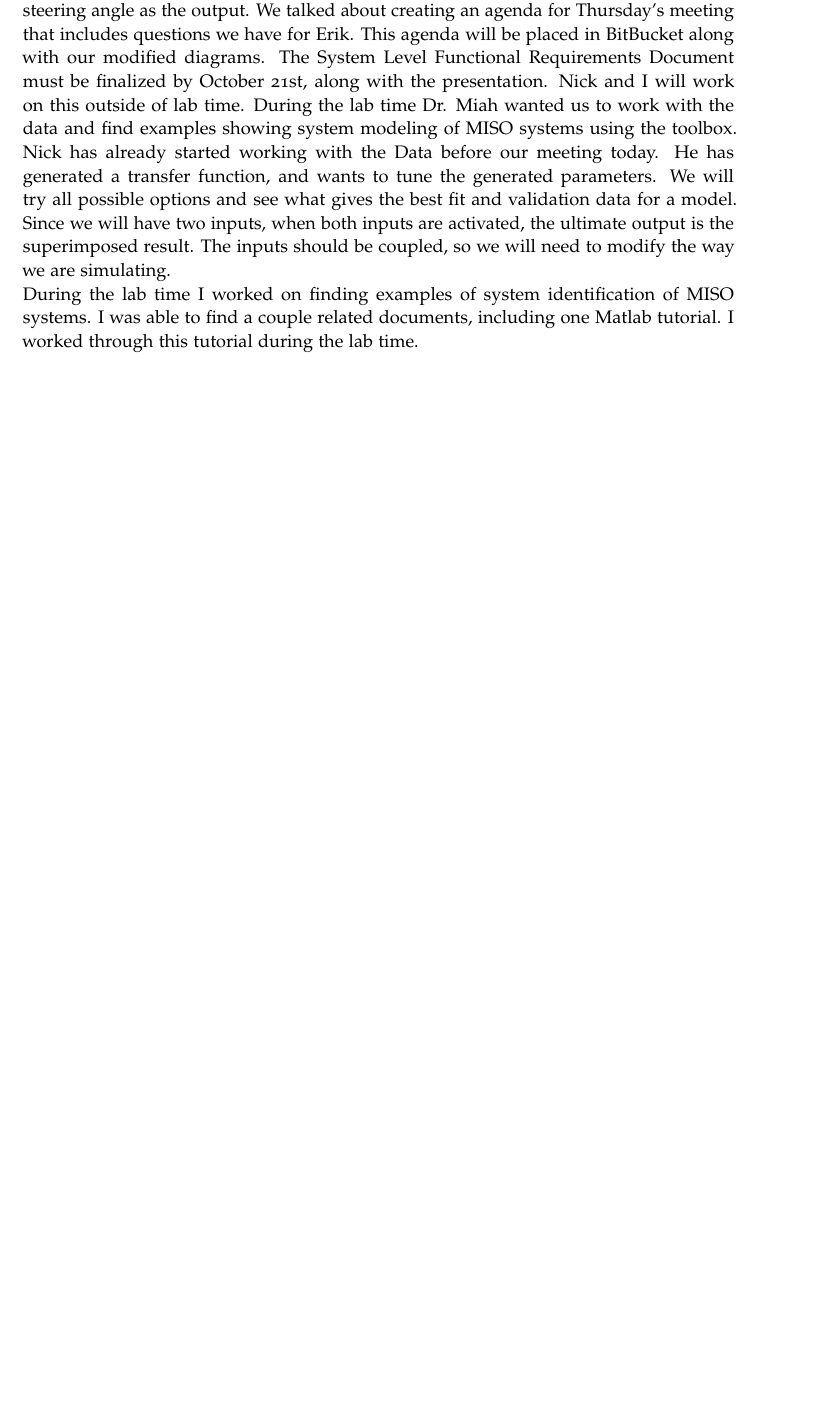
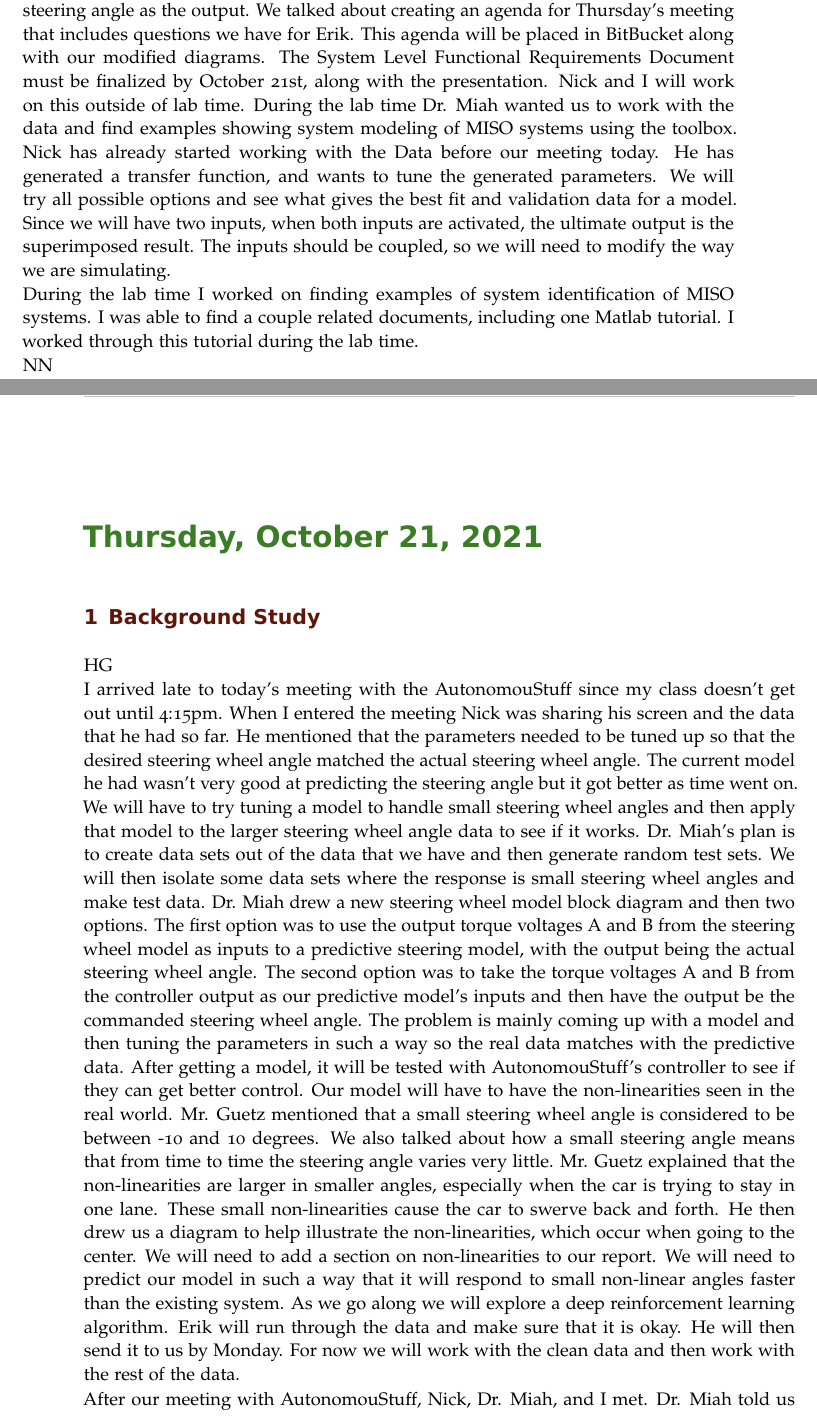
Before and after one commit to ECE-BU-Miah/seniorProj2-2021-22-Docs, a LaTeX book (labNotebook.tex): part of page 15 of 16 before the commit and two parts of pages 15 and 16 of 18 after it, the two joined at a grey line, cut so that both start at the same text, the shorter picture padded with empty space. Compiled offline with pdfLaTeX.

Commit message:
Update labNotebook.tex
I have updated the lab notebook with my meeting minutes from October 21st.

```diff
--- a/labNotebook.tex
+++ b/labNotebook.tex
@@ -340,7 +340,17 @@ NN\\
 
 %---------------------------------------------------------
 
+\labday{Thursday, October 21, \currentYear}
+\experiment{Background Study}
+% Place your initial below
+HG\\
+I arrived late to today's meeting with the AutonomouStuff since my class doesn't get out until 4:15pm. When I entered the meeting Nick was sharing his screen and the data that he had so far. He mentioned that the parameters needed to be tuned up so that the desired steering wheel angle matched the actual steering wheel angle. The current model he had wasn't very good at predicting the steering angle but it got better as time went on. We will have to try tuning a model to handle small steering wheel angles and then apply that model to the larger steering wheel angle data to see if it works. Dr. Miah's plan is to create data sets out of the data that we have and then generate random test sets. We will then isolate some data sets where the response is small steering wheel angles and make test data. Dr. Miah drew a new steering wheel model block diagram and then two options. The first option was to use the output torque voltages A and B from the steering wheel model as inputs to a predictive steering model, with the output being the actual steering wheel angle. The second option was to take the torque voltages A and B from the controller output as our predictive model's inputs and then have the output be the commanded steering wheel angle. The problem is mainly coming up with a model and then tuning the parameters in such a way so the real data matches with the predictive data. After getting a model, it will be tested with AutonomouStuff's controller to see if they can get better control. Our model will have to have the non-linearities seen in the real world. Mr. Guetz mentioned that a small steering wheel angle is considered to be between -10 and 10 degrees. We also talked about how a small steering angle means that from time to time the steering angle varies very little. Mr. Guetz explained that the non-linearities are larger in smaller angles, especially when the car is trying to stay in one lane. These small non-linearities cause the car to swerve back and forth. He then drew us a diagram to help illustrate the non-linearities, which occur when going to the center. We will need to add a section on non-linearities to our report. We will need to predict our model in such a way that it will respond to small non-linear angles faster than the existing system. As we go along we will explore a deep reinforcement learning algorithm. Erik will run through the data and make sure that it is okay. He will then send it to us by Monday. For now we will work with the clean data and then work with the rest of the data.
 
+After our meeting with AutonomouStuff, Nick, Dr. Miah, and I met. Dr. Miah told us to write everything and place all diagrams and plots in the lab notebook and project proposal. Going forward we will be working on the proposal template. We will start using GitHub for all document templates so Nick and I can edit simultaneously.
+
+
+
+NN\\
 
 %-------------------------------------------
 
```
